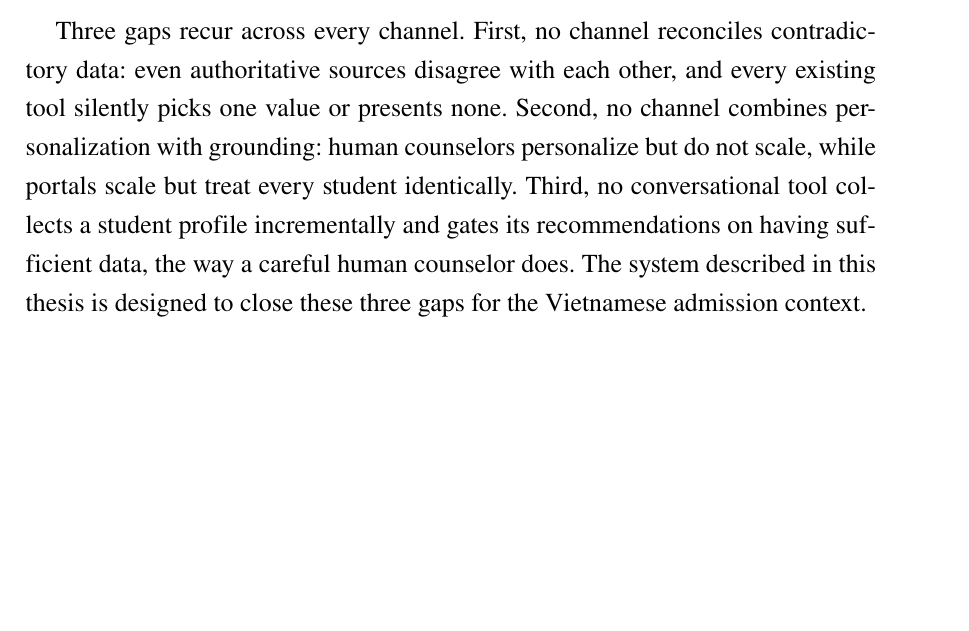
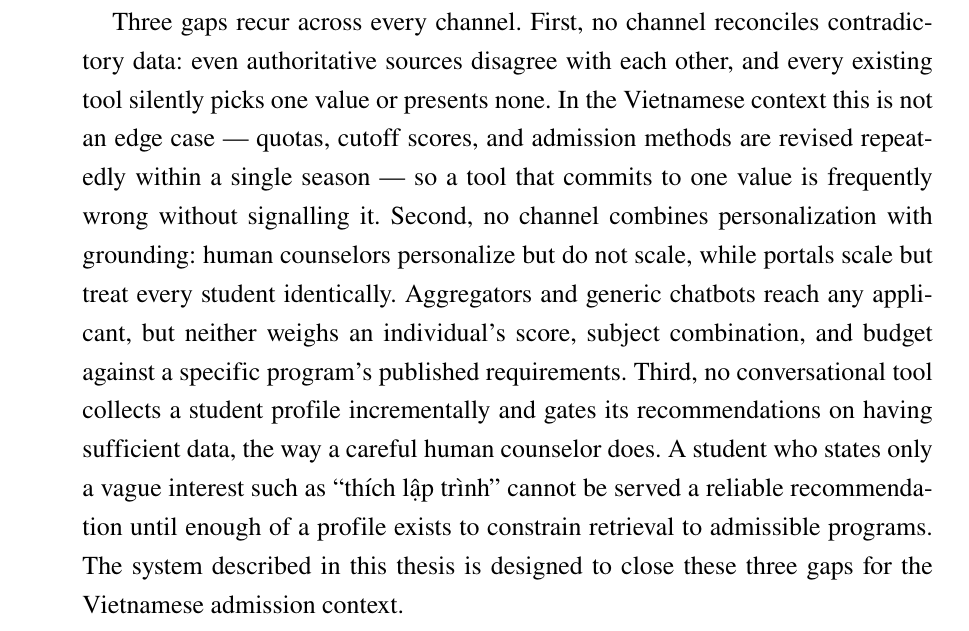
Before and after one commit to HNcranky/admission-advisory-system, a LaTeX document (latex/Chapter/2_Survey.tex): part of page 2 of 12 before the commit and part of page 3 of 13 after it, cut so that both start at the same text, the shorter picture padded with empty space. Compiled offline with pdfLaTeX.

Commit message:
docs(thesis): add academic backdrop to Ch2.1 status survey

```diff
--- a/latex/Chapter/2_Survey.tex
+++ b/latex/Chapter/2_Survey.tex
@@ -58,8 +63,11 @@ Table~\ref{table:channel-comparison} summarizes the comparison.
 
 Three gaps recur across every channel.
 First, no channel reconciles contradictory data: even authoritative sources disagree with each other, and every existing tool silently picks one value or presents none.
+In the Vietnamese context this is not an edge case --- quotas, cutoff scores, and admission methods are revised repeatedly within a single season --- so a tool that commits to one value is frequently wrong without signalling it.
 Second, no channel combines personalization with grounding: human counselors personalize but do not scale, while portals scale but treat every student identically.
+Aggregators and generic chatbots reach any applicant, but neither weighs an individual's score, subject combination, and budget against a specific program's published requirements.
 Third, no conversational tool collects a student profile incrementally and gates its recommendations on having sufficient data, the way a careful human counselor does.
+A student who states only a vague interest such as ``thích lập trình'' cannot be served a reliable recommendation until enough of a profile exists to constrain retrieval to admissible programs.
 The system described in this thesis is designed to close these three gaps for the Vietnamese admission context.
 
 \section{Functional overview}
```
Also changed, not shown: latex/Chapter/2_Survey.tex (5 more changed lines).
